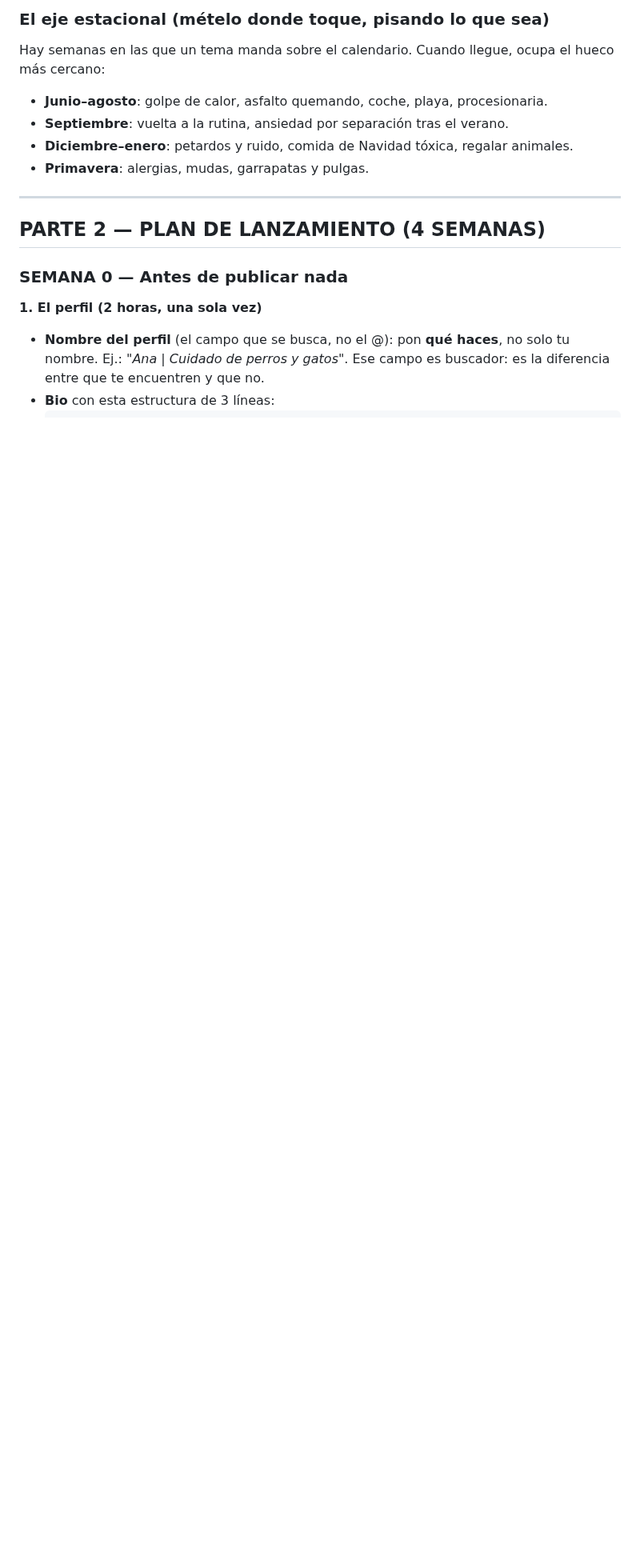
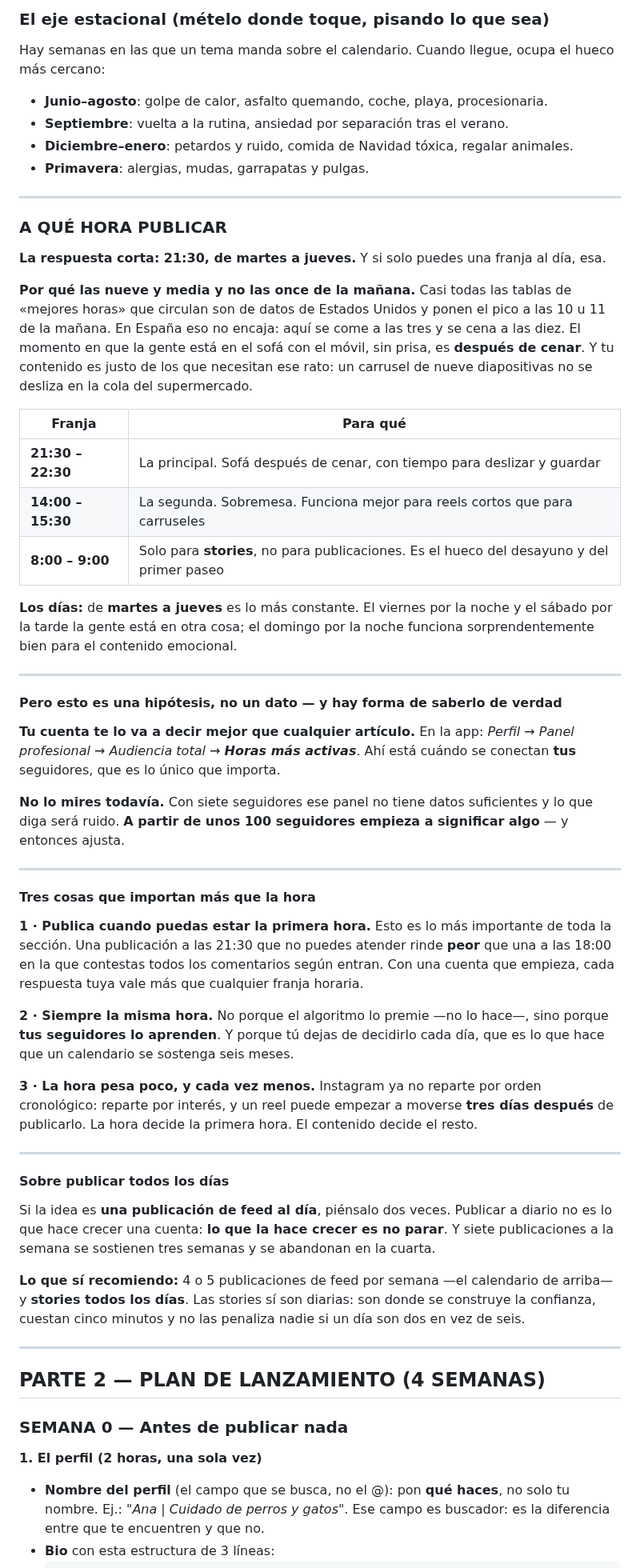
Before and after one commit to GrowthboostMKG/Tremdora-proyect, a Markdown page: estrategia-reels/03-CALENDARIO-Y-LANZAMIENTO.md, the part around the change. Shown at 80% size. Drawn GitHub-style; blank space fills up the shorter version.

Commit message:
A qué hora publicar, en el documento del calendario
21:30 de martes a jueves como franja principal, y por qué las tablas
de mejores horas que circulan no sirven aquí: son de datos de Estados
Unidos y ponen el pico a media mañana, que en España es cuando nadie
está en el sofá.

Con la advertencia de que es una hipótesis: el panel de horas más
activas de la propia cuenta manda, pero no antes de unos 100
seguidores porque hasta entonces es ruido.

Y las tres cosas que pesan más que la hora: publicar cuando se pueda
atender la primera hora, mantener siempre la misma, y recordar que
Instagram ya no reparte por orden cronológico.

Co-Authored-By: Claude Opus 5 <noreply@anthropic.com>
Claude-Session: https://claude.ai/code/session_013UihhFkfFKe9d4bKiD575v

```diff
--- a/estrategia-reels/03-CALENDARIO-Y-LANZAMIENTO.md
+++ b/estrategia-reels/03-CALENDARIO-Y-LANZAMIENTO.md
@@ -57,6 +57,70 @@ Hay semanas en las que un tema manda sobre el calendario. Cuando llegue, ocupa e
 - **Septiembre**: vuelta a la rutina, ansiedad por separación tras el verano.
 - **Diciembre–enero**: petardos y ruido, comida de Navidad tóxica, regalar animales.
 - **Primavera**: alergias, mudas, garrapatas y pulgas.
+
+---
+
+### A QUÉ HORA PUBLICAR
+
+**La respuesta corta: 21:30, de martes a jueves.** Y si solo puedes una franja al día, esa.
+
+**Por qué las nueve y media y no las once de la mañana.** Casi todas las tablas de «mejores
+horas» que circulan son de datos de Estados Unidos y ponen el pico a las 10 u 11 de la
+mañana. En España eso no encaja: aquí se come a las tres y se cena a las diez. El momento
+en que la gente está en el sofá con el móvil, sin prisa, es **después de cenar**. Y tu
+contenido es justo de los que necesitan ese rato: un carrusel de nueve diapositivas no se
+desliza en la cola del supermercado.
+
+| Franja | Para qué |
+|---|---|
+| **21:30 – 22:30** | La principal. Sofá después de cenar, con tiempo para deslizar y guardar |
+| **14:00 – 15:30** | La segunda. Sobremesa. Funciona mejor para reels cortos que para carruseles |
+| **8:00 – 9:00** | Solo para **stories**, no para publicaciones. Es el hueco del desayuno y del primer paseo |
+
+**Los días:** de **martes a jueves** es lo más constante. El viernes por la noche y el
+sábado por la tarde la gente está en otra cosa; el domingo por la noche funciona
+sorprendentemente bien para el contenido emocional.
+
+---
+
+#### Pero esto es una hipótesis, no un dato — y hay forma de saberlo de verdad
+
+**Tu cuenta te lo va a decir mejor que cualquier artículo.** En la app: *Perfil → Panel
+profesional → Audiencia total → **Horas más activas***. Ahí está cuándo se conectan **tus**
+seguidores, que es lo único que importa.
+
+**No lo mires todavía.** Con siete seguidores ese panel no tiene datos suficientes y lo que
+diga será ruido. **A partir de unos 100 seguidores empieza a significar algo** — y entonces
+ajusta.
+
+---
+
+#### Tres cosas que importan más que la hora
+
+**1 · Publica cuando puedas estar la primera hora.** Esto es lo más importante de toda la
+sección. Una publicación a las 21:30 que no puedes atender rinde **peor** que una a las
+18:00 en la que contestas todos los comentarios según entran. Con una cuenta que empieza,
+cada respuesta tuya vale más que cualquier franja horaria.
+
+**2 · Siempre la misma hora.** No porque el algoritmo lo premie —no lo hace—, sino porque
+**tus seguidores lo aprenden**. Y porque tú dejas de decidirlo cada día, que es lo que hace
+que un calendario se sostenga seis meses.
+
+**3 · La hora pesa poco, y cada vez menos.** Instagram ya no reparte por orden cronológico:
+reparte por interés, y un reel puede empezar a moverse **tres días después** de publicarlo.
+La hora decide la primera hora. El contenido decide el resto.
+
+---
+
+#### Sobre publicar todos los días
+
+Si la idea es **una publicación de feed al día**, piénsalo dos veces. Publicar a diario no
+es lo que hace crecer una cuenta: **lo que la hace crecer es no parar**. Y siete
+publicaciones a la semana se sostienen tres semanas y se abandonan en la cuarta.
+
+**Lo que sí recomiendo:** 4 o 5 publicaciones de feed por semana —el calendario de arriba—
+y **stories todos los días**. Las stories sí son diarias: son donde se construye la
+confianza, cuestan cinco minutos y no las penaliza nadie si un día son dos en vez de seis.
 
 ---
 
```
